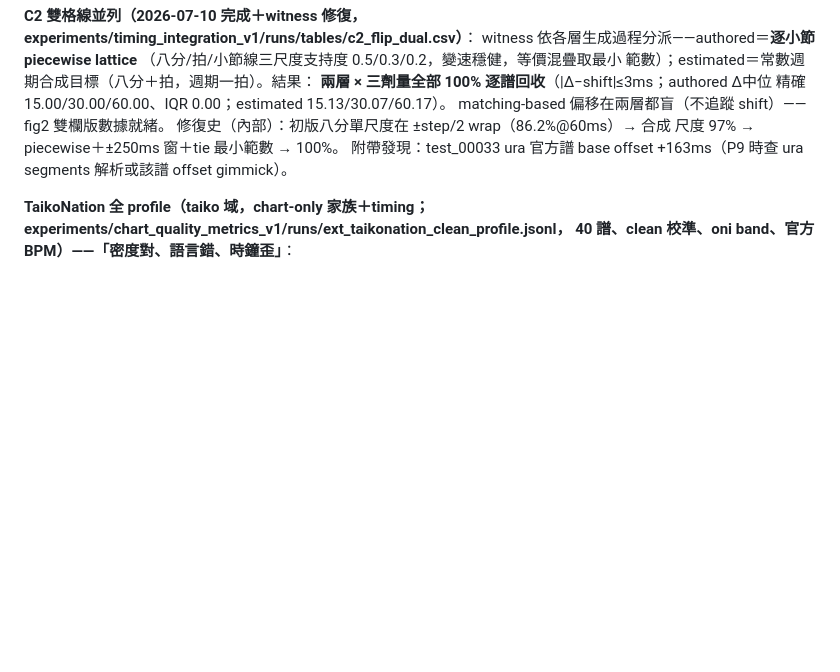
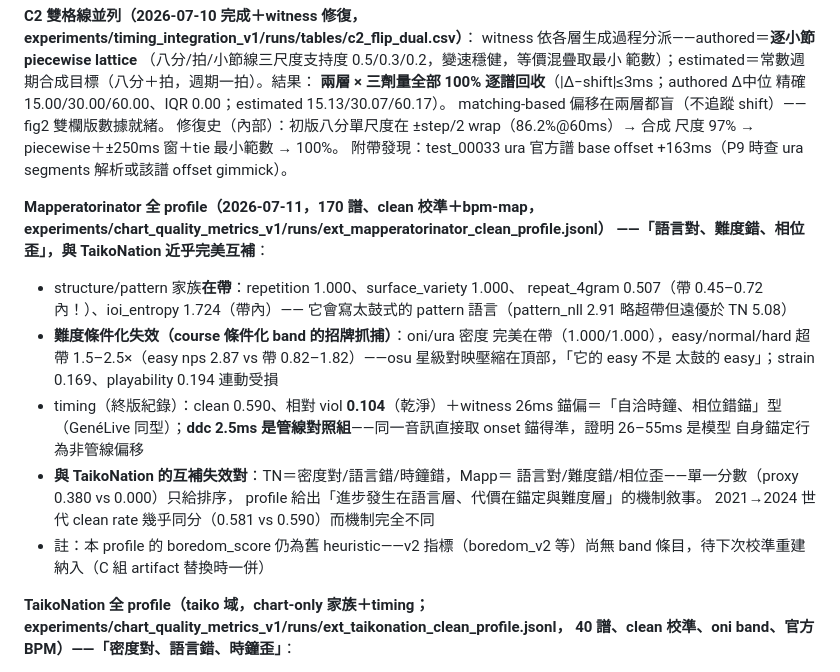
Before and after one commit to JacobLinCool/ChartGenEval, a Markdown page: paper/OUTLINE.md, the part around the change. Rendered like a GitHub page; blank space fills up the shorter version.

Commit message:
checklist+outline: taiko-domain evaluation closed (complementary failure pair); cross-game timing final

```diff
--- a/paper/OUTLINE.md
+++ b/paper/OUTLINE.md
@@ -247,6 +247,27 @@ matching-based 偏移在兩層都盲（不追蹤 shift）——fig2 雙欄版數
 附帶發現：test_00033 ura 官方譜 base offset +163ms（P9 時查 ura
 segments 解析或該譜 offset gimmick）。
 
+**Mapperatorinator 全 profile（2026-07-11，170 譜、clean 校準＋bpm-map，
+experiments/chart_quality_metrics_v1/runs/ext_mapperatorinator_clean_profile.jsonl）
+——「語言對、難度錯、相位歪」，與 TaikoNation 近乎完美互補**：
+- structure/pattern 家族**在帶**：repetition 1.000、surface_variety 1.000、
+  repeat_4gram 0.507（帶 0.45–0.72 內！）、ioi_entropy 1.724（帶內）——
+  它會寫太鼓式的 pattern 語言（pattern_nll 2.91 略超帶但遠優於 TN 5.08）
+- **難度條件化失效（course 條件化 band 的招牌抓捕）**：oni/ura 密度
+  完美在帶（1.000/1.000），easy/normal/hard 超帶 1.5–2.5×（easy nps
+  2.87 vs 帶 0.82–1.82）——osu 星級對映壓縮在頂部，「它的 easy 不是
+  太鼓的 easy」；strain 0.169、playability 0.194 連動受損
+- timing（終版紀錄）：clean 0.590、相對 viol **0.104**（乾淨）＋witness
+  26ms 錨偏＝「自洽時鐘、相位錯錨」型（GenéLive 同型）；**ddc 2.5ms
+  是管線對照組**——同一音訊直接取 onset 錨得準，證明 26–55ms 是模型
+  自身錨定行為非管線偏移
+- **與 TaikoNation 的互補失效對**：TN＝密度對/語言錯/時鐘錯，Mapp＝
+  語言對/難度錯/相位歪——單一分數（proxy 0.380 vs 0.000）只給排序，
+  profile 給出「進步發生在語言層、代價在錨定與難度層」的機制敘事。
+  2021→2024 世代 clean rate 幾乎同分（0.581 vs 0.590）而機制完全不同
+- 註：本 profile 的 boredom_score 仍為舊 heuristic——v2 指標（boredom_v2
+  等）尚無 band 條目，待下次校準重建納入（C 組 artifact 替換時一併）
+
 **TaikoNation 全 profile（taiko 域，chart-only 家族＋timing；
 experiments/chart_quality_metrics_v1/runs/ext_taikonation_clean_profile.jsonl，
 40 譜、clean 校準、oni band、官方 BPM）——「密度對、語言錯、時鐘歪」**：
```
Also changed, not shown: checklist.md (+7 -6 lines).
